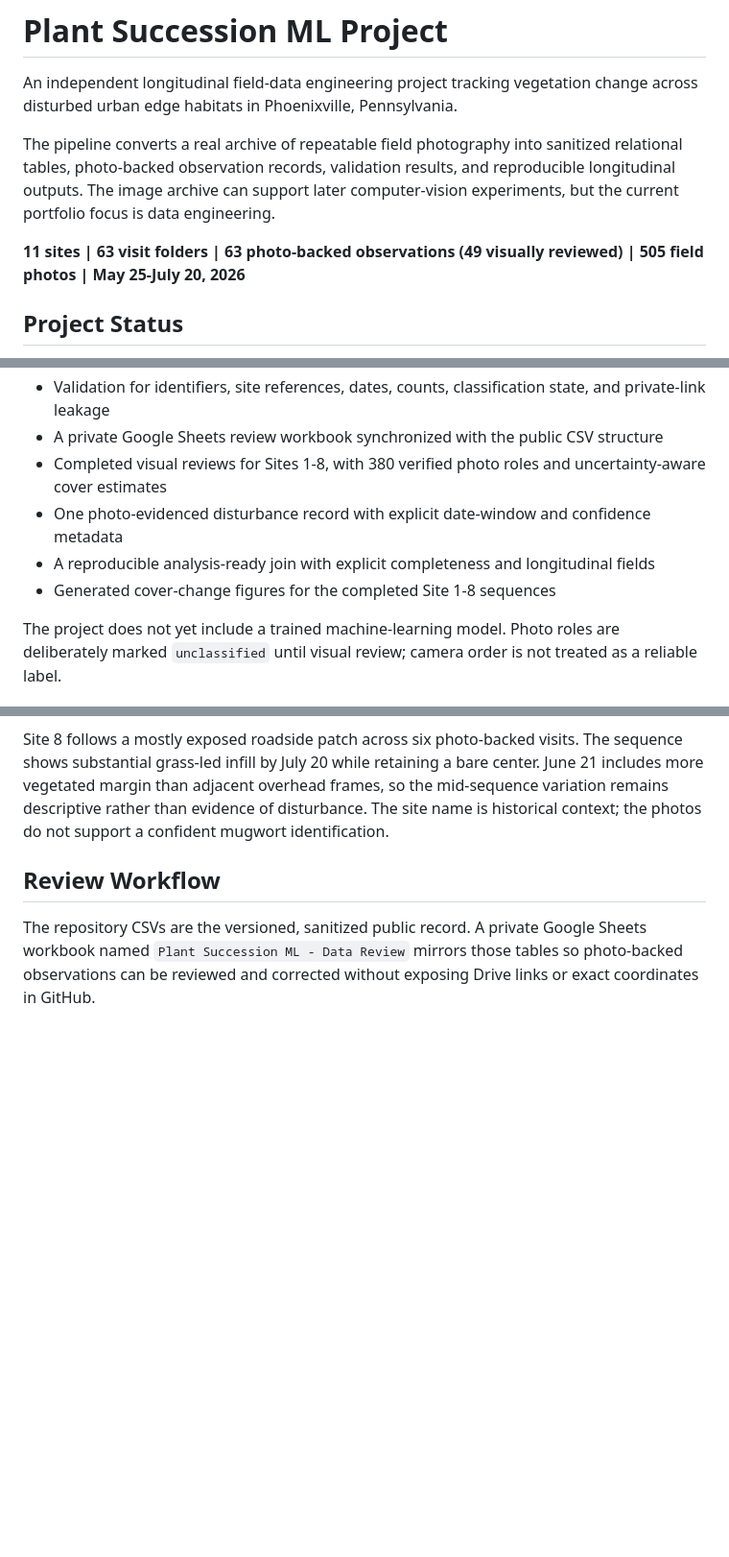
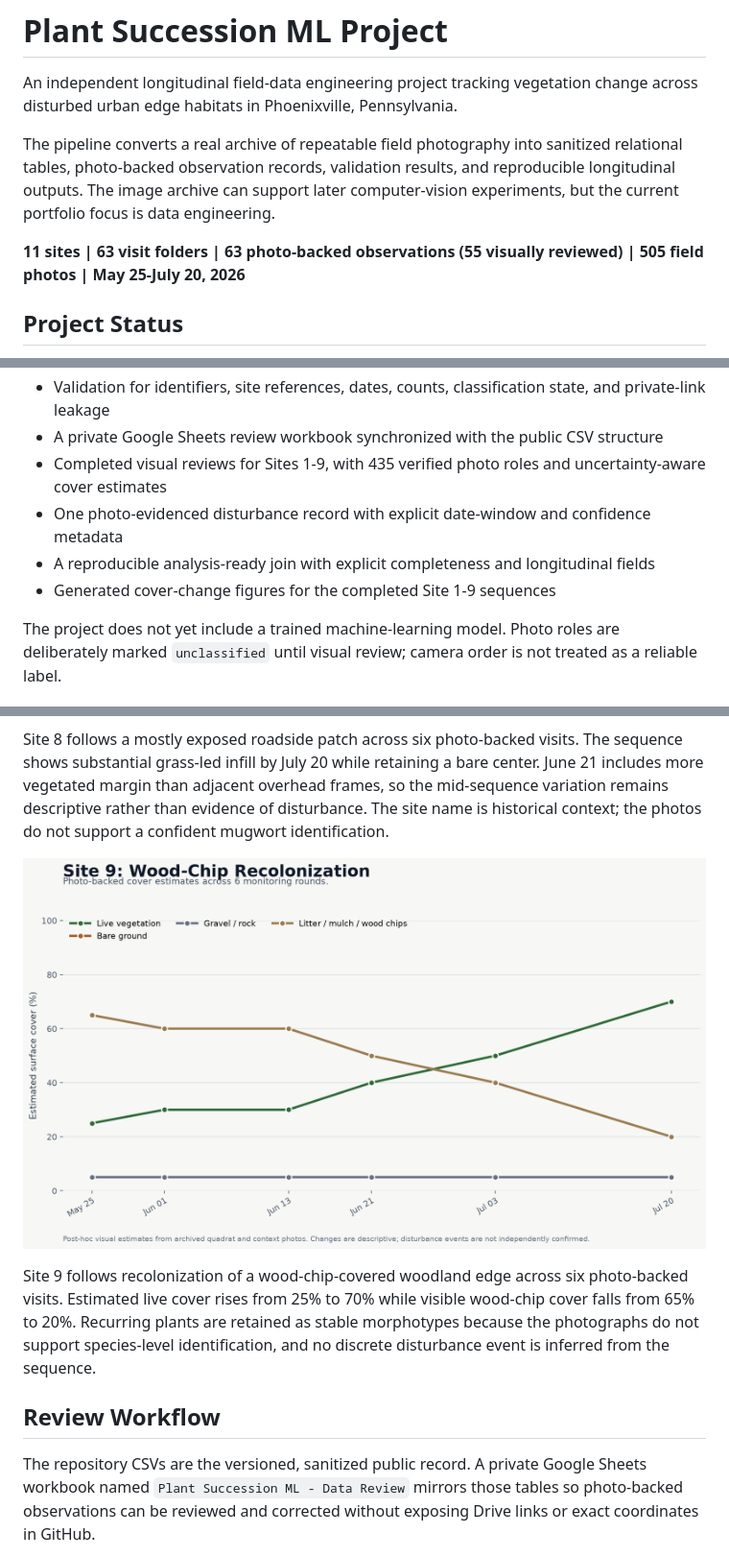
Before and after one commit to samuelfrey98/plant-succession-ml, a Markdown page: README.md, 3 parts joined by grey strips. Shown at 96% size. Rendered like a GitHub page; pictures changed too: outputs/figures/site_09_cover_over_time.png (added); blank space fills up the shorter version.

Commit message:
Review Site 9 photo-backed sequence

```diff
--- a/README.md
+++ b/README.md
@@ -7,7 +7,7 @@ The pipeline converts a real archive of repeatable field photography into saniti
 photo-backed observation records, validation results, and reproducible longitudinal outputs. The image
 archive can support later computer-vision experiments, but the current portfolio focus is data engineering.
 
-**11 sites | 63 visit folders | 63 photo-backed observations (49 visually reviewed) | 505 field photos | May 25-July 20, 2026**
+**11 sites | 63 visit folders | 63 photo-backed observations (55 visually reviewed) | 505 field photos | May 25-July 20, 2026**
 
 ## Project Status
 
@@ -27,10 +27,10 @@ Current implemented assets:
 - A 63-row upload-batch summary used to audit completeness independently of observation content
 - Validation for identifiers, site references, dates, counts, classification state, and private-link leakage
 - A private Google Sheets review workbook synchronized with the public CSV structure
-- Completed visual reviews for Sites 1-8, with 380 verified photo roles and uncertainty-aware cover estimates
+- Completed visual reviews for Sites 1-9, with 435 verified photo roles and uncertainty-aware cover estimates
 - One photo-evidenced disturbance record with explicit date-window and confidence metadata
 - A reproducible analysis-ready join with explicit completeness and longitudinal fields
-- Generated cover-change figures for the completed Site 1-8 sequences
+- Generated cover-change figures for the completed Site 1-9 sequences
 
 The project does not yet include a trained machine-learning model. Photo roles are deliberately marked
 `unclassified` until visual review; camera order is not treated as a reliable label.
@@ -93,6 +93,13 @@ Site 8 follows a mostly exposed roadside patch across six photo-backed visits. T
 grass-led infill by July 20 while retaining a bare center. June 21 includes more vegetated margin than adjacent
 overhead frames, so the mid-sequence variation remains descriptive rather than evidence of disturbance. The
 site name is historical context; the photos do not support a confident mugwort identification.
+
+![Site 9 cover estimates across six monitoring rounds](outputs/figures/site_09_cover_over_time.png)
+
+Site 9 follows recolonization of a wood-chip-covered woodland edge across six photo-backed visits. Estimated
+live cover rises from 25% to 70% while visible wood-chip cover falls from 65% to 20%. Recurring plants are
+retained as stable morphotypes because the photographs do not support species-level identification, and no
+discrete disturbance event is inferred from the sequence.
 
 ## Review Workflow
 
```
Also changed, not shown: other parts of README.md (+1 -1 lines), 6 other files.
